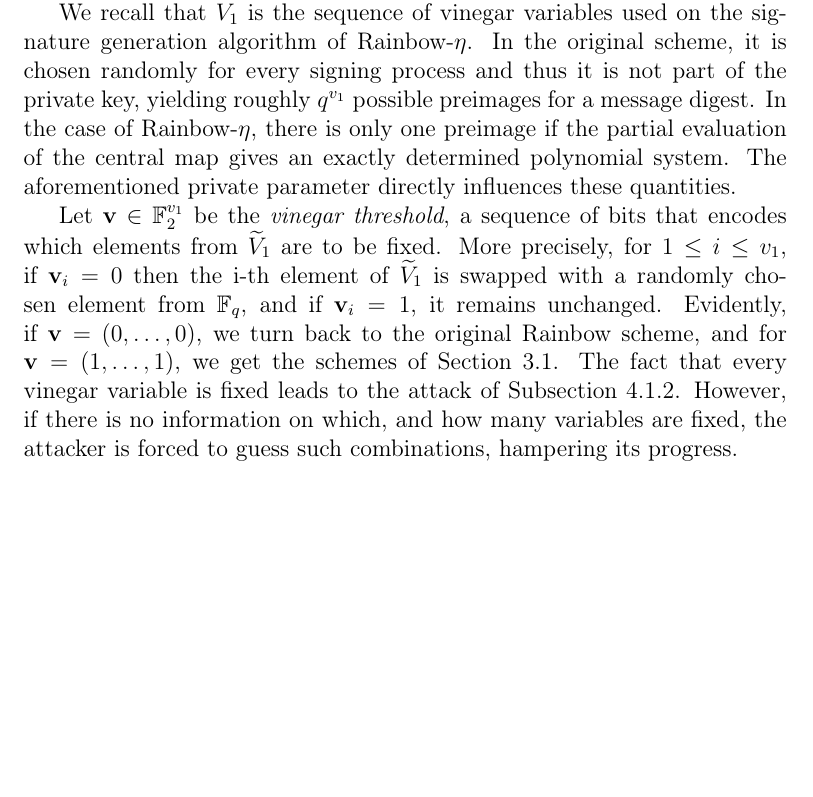
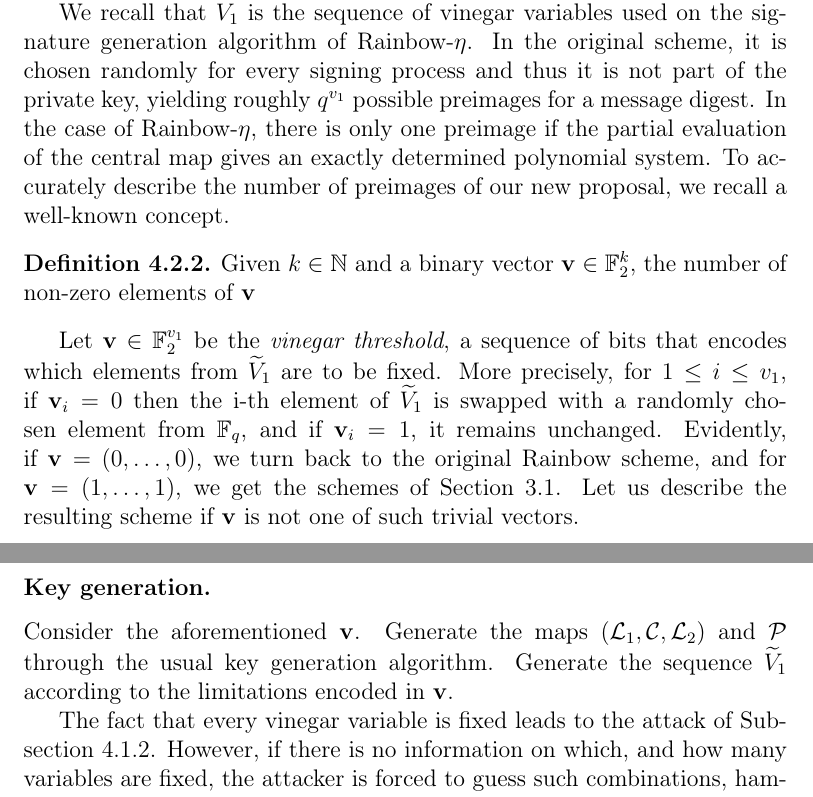
Before and after one commit to zambonin/msc, a LaTeX thesis (main.tex): part of page 56 of 64 before the commit and two parts of pages 56 and 57 of 65 after it, the two joined at a grey line, cut so that both start at the same text, the shorter picture padded with empty space. Compiled offline with pdfLaTeX.

Commit message:
overleaf_to_git: update main.tex from r13798 to r13812

```diff
--- a/main.tex
+++ b/main.tex
@@ -1361,9 +1361,21 @@ If the attacker collects signatures from multiple signers but cannot classify th
 
 It is clear from Subsection~\ref{subsec:mount} that some effort is needed to perform the attack of Subsection~\ref{subsec:etaks} in practice. However, the existence of such a mathematical method presents a concrete advantage for an attacker to obtain an equivalent key from a well-targeted entity. We attempt to subside this behaviour by extending our original proposal in the form of a configuration parameter which controls how vinegar variables are fixed. In the following, we discuss the probabilities associated with performing our attack if some level of randomness is maintained in the central map preimage. Therefore, the private key size still benefits from several fixed elements and security is not thwarted.
 
-We recall that $\widetilde{V}_{1}$ is the sequence of vinegar variables used on the signature generation algorithm of Rainbow-$\eta$. In the original scheme, it is chosen randomly for every signing process and thus it is not part of the private key, yielding roughly $q^{v_{1}}$ possible preimages for a message digest. In the case of Rainbow-$\eta$, there is only one preimage if the partial evaluation of the central map gives an exactly determined polynomial system. The aforementioned private parameter directly influences these quantities.
+We recall that $\widetilde{V}_{1}$ is the sequence of vinegar variables used on the signature generation algorithm of Rainbow-$\eta$. In the original scheme, it is chosen randomly for every signing process and thus it is not part of the private key, yielding roughly $q^{v_{1}}$ possible preimages for a message digest. In the case of Rainbow-$\eta$, there is only one preimage if the partial evaluation of the central map gives an exactly determined polynomial system. To accurately describe the number of preimages of our new proposal, we recall a well-known concept.
 
-Let $\mathbf{v} \in \mathbb{F}_{2}^{v_{1}}$ be the \emph{vinegar threshold}, a sequence of bits that encodes which elements from $\widetilde{V}_{1}$ are to be fixed. More precisely, for $1 \leq i \leq v_{1}$, if $\mathbf{v}_{i} = 0$ then the i-th element of $\widetilde{V}_{1}$ is swapped with a randomly chosen element from $\mathbb{F}_{q}$, and if $\mathbf{v}_{i} = 1$, it remains unchanged. Evidently, if $\mathbf{v} = (0, \dots, 0)$, we turn back to the original Rainbow scheme, and for $\mathbf{v} = (1, \dots, 1)$, we get the schemes of Section~\ref{sec:mod}. The fact that every vinegar variable is fixed leads to the attack of Subsection~\ref{subsec:etaks}. However, if there is no information on which, and how many variables are fixed, the attacker is forced to guess such combinations, hampering its progress.
+\begin{definition}
+  Given $k \in \mathbb{N}$ and a binary vector $\mathbf{v} \in \mathbb{F}_{2}^{k}$, the number of non-zero elements of $\mathbf{v}$
+\end{definition}
+
+
+Let $\mathbf{v} \in \mathbb{F}_{2}^{v_{1}}$ be the \emph{vinegar threshold}, a sequence of bits that encodes which elements from $\widetilde{V}_{1}$ are to be fixed. More precisely, for $1 \leq i \leq v_{1}$, if $\mathbf{v}_{i} = 0$ then the i-th element of $\widetilde{V}_{1}$ is swapped with a randomly chosen element from $\mathbb{F}_{q}$, and if $\mathbf{v}_{i} = 1$, it remains unchanged. Evidently, if $\mathbf{v} = (0, \dots, 0)$, we turn back to the original Rainbow scheme, and for $\mathbf{v} = (1, \dots, 1)$, we get the schemes of Section~\ref{sec:mod}. Let us describe the resulting scheme if $\mathbf{v}$ is not one of such trivial vectors.
+
+\subsubsection{Key generation.}
+
+Consider the aforementioned $\mathbf{v}$. Generate the maps $(\mathcal{L}_{1}, \mathcal{C}, \mathcal{L}_{2})$ and $\mathcal{P}$ through the usual key generation algorithm. Generate the sequence $\widetilde{V}_{1}$ according to the limitations encoded in $\mathbf{v}$.
+
+
+The fact that every vinegar variable is fixed leads to the attack of Subsection~\ref{subsec:etaks}. However, if there is no information on which, and how many variables are fixed, the attacker is forced to guess such combinations, hampering its progress.
 
 
 
```
